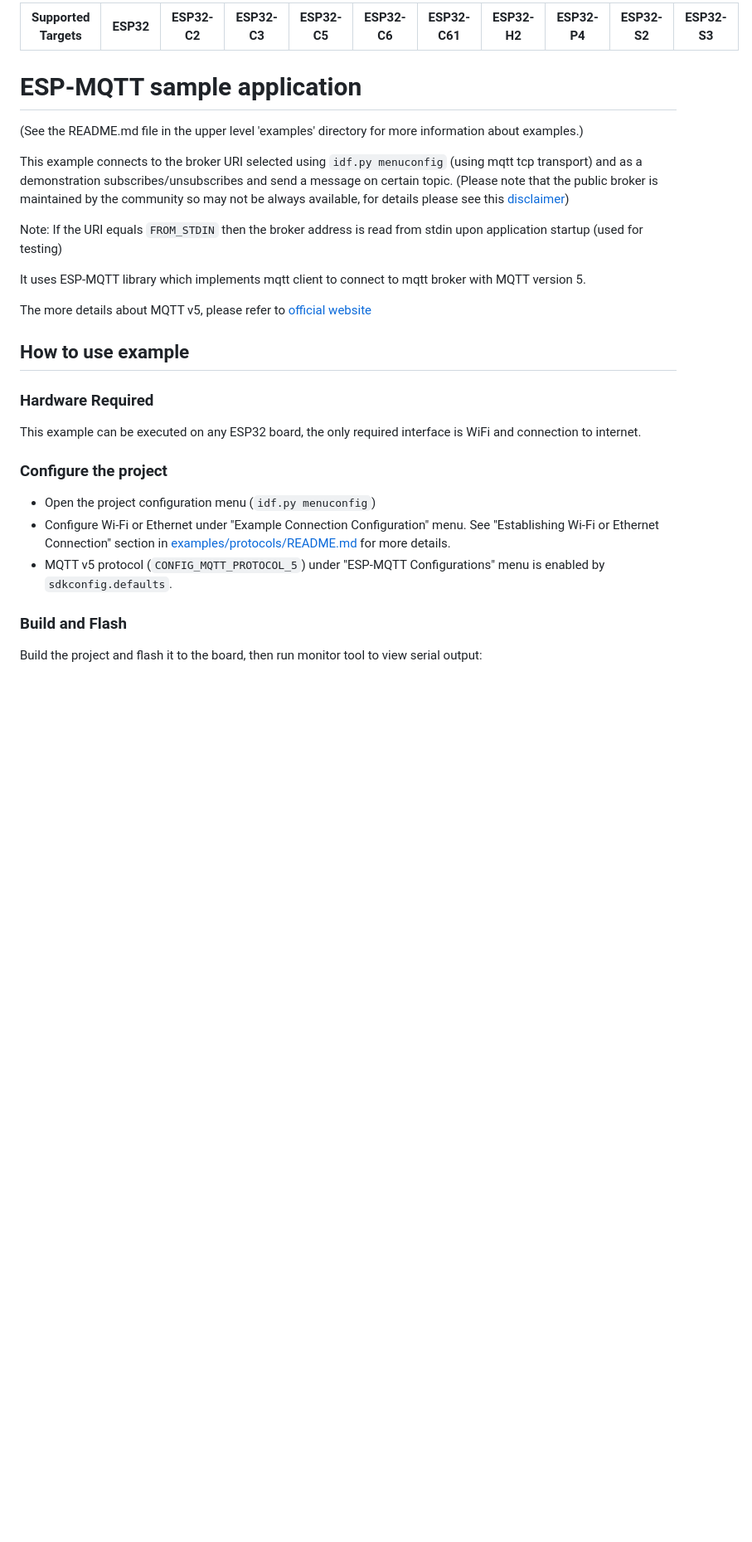
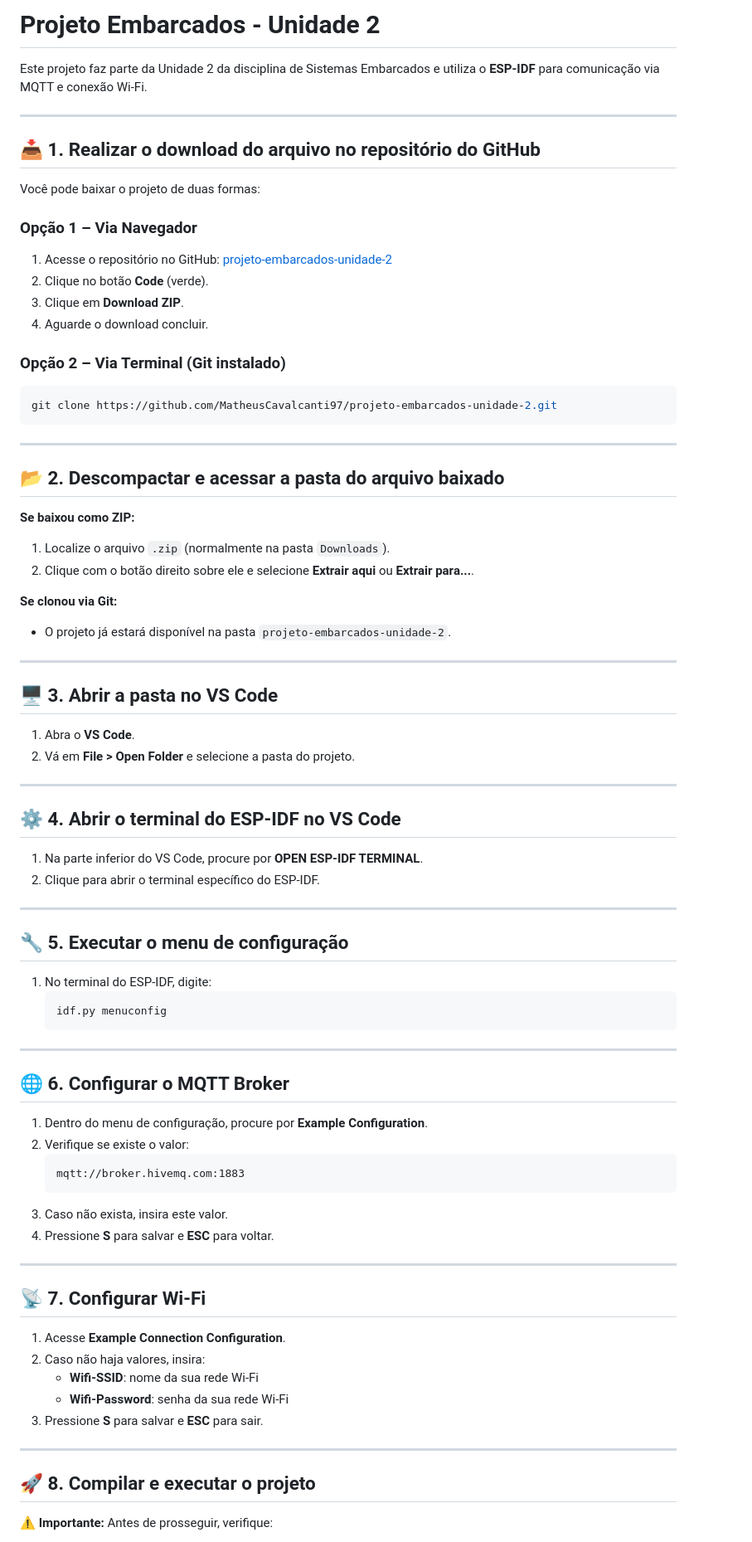
Before and after one commit to MatheusCavalcanti97/projeto-embarcados-unidade-2, a Markdown page: README.md, the part around the change printed below. Shown: that part at 83% size. Rendered like a GitHub page; blank space fills up the shorter version.

Commit message:
feat: edicação e atualização do README.md.

````diff
--- a/README.md
+++ b/README.md
@@ -1,30 +1,88 @@
-| Supported Targets | ESP32 | ESP32-C2 | ESP32-C3 | ESP32-C5 | ESP32-C6 | ESP32-C61 | ESP32-H2 | ESP32-P4 | ESP32-S2 | ESP32-S3 |
-| ----------------- | ----- | -------- | -------- | -------- | -------- | --------- | -------- | -------- | -------- | -------- |
+# Projeto Embarcados - Unidade 2
 
-# ESP-MQTT sample application
-(See the README.md file in the upper level 'examples' directory for more information about examples.)
+Este projeto faz parte da Unidade 2 da disciplina de Sistemas Embarcados e utiliza o **ESP-IDF** para comunicação via MQTT e conexão Wi-Fi.
 
-This example connects to the broker URI selected using `idf.py menuconfig` (using mqtt tcp transport) and as a demonstration subscribes/unsubscribes and send a message on certain topic.
-(Please note that the public broker is maintained by the community so may not be always available, for details please see this [disclaimer](https://iot.eclipse.org/getting-started/#sandboxes))
+---
 
-Note: If the URI equals `FROM_STDIN` then the broker address is read from stdin upon application startup (used for testing)
+## 📥 1. Realizar o download do arquivo no repositório do GitHub
 
-It uses ESP-MQTT library which implements mqtt client to connect to mqtt broker with MQTT version 5.
+Você pode baixar o projeto de duas formas:
 
-The more details about MQTT v5, please refer to [official website](https://docs.oasis-open.org/mqtt/mqtt/v5.0/os/mqtt-v5.0-os.html)
+### **Opção 1 – Via Navegador**
 
-## How to use example
+1. Acesse o repositório no GitHub:
+   [projeto-embarcados-unidade-2](https://github.com/MatheusCavalcanti97/projeto-embarcados-unidade-2.git)
+2. Clique no botão **Code** (verde).
+3. Clique em **Download ZIP**.
+4. Aguarde o download concluir.
 
-### Hardware Required
+### **Opção 2 – Via Terminal (Git instalado)**
 
-This example can be executed on any ESP32 board, the only required interface is WiFi and connection to internet.
+```bash
+git clone https://github.com/MatheusCavalcanti97/projeto-embarcados-unidade-2.git
+```
 
-### Configure the project
+---
 
-* Open the project configuration menu (`idf.py menuconfig`)
-* Configure Wi-Fi or Ethernet under "Example Connection Configuration" menu. See "Establishing Wi-Fi or Ethernet Connection" section in [examples/protocols/README.md](../../README.md) for more details.
-* MQTT v5 protocol (`CONFIG_MQTT_PROTOCOL_5`) under "ESP-MQTT Configurations" menu is enabled by `sdkconfig.defaults`.
+## 📂 2. Descompactar e acessar a pasta do arquivo baixado
 
-### Build and Flash
+**Se baixou como ZIP:**
 
-Build the project and flash it to the board, then run monitor tool to view serial output:
+1. Localize o arquivo `.zip` (normalmente na pasta `Downloads`).
+2. Clique com o botão direito sobre ele e selecione **Extrair aqui** ou **Extrair para...**.
+
+**Se clonou via Git:**
+
+- O projeto já estará disponível na pasta `projeto-embarcados-unidade-2`.
+
+---
+
+## 🖥️ 3. Abrir a pasta no VS Code
+
+1. Abra o **VS Code**.
+2. Vá em **File > Open Folder** e selecione a pasta do projeto.
+
+---
+
+## ⚙️ 4. Abrir o terminal do ESP-IDF no VS Code
+
+1. Na parte inferior do VS Code, procure por **OPEN ESP-IDF TERMINAL**.
+2. Clique para abrir o terminal específico do ESP-IDF.
+
+---
+
+## 🔧 5. Executar o menu de configuração
+
+1. No terminal do ESP-IDF, digite:
+   ```bash
+   idf.py menuconfig
+   ```
+
+---
+
+## 🌐 6. Configurar o MQTT Broker
+
+1. Dentro do menu de configuração, procure por **Example Configuration**.
+2. Verifique se existe o valor:
+   ```
+   mqtt://broker.hivemq.com:1883
+   ```
+3. Caso não exista, insira este valor.
+4. Pressione **S** para salvar e **ESC** para voltar.
+
+---
+
+## 📡 7. Configurar Wi-Fi
+
+1. Acesse **Example Connection Configuration**.
+2. Caso não haja valores, insira:
+   - **Wifi-SSID**: nome da sua rede Wi-Fi
+   - **Wifi-Password**: senha da sua rede Wi-Fi
+3. Pressione **S** para salvar e **ESC** para sair.
+
+---
+
+## 🚀 8. Compilar e executar o projeto
+
+⚠️ **Importante:** Antes de prosseguir, verifique:
+
````
Also changed, not shown: other parts of README.md (+113 -39 lines).
